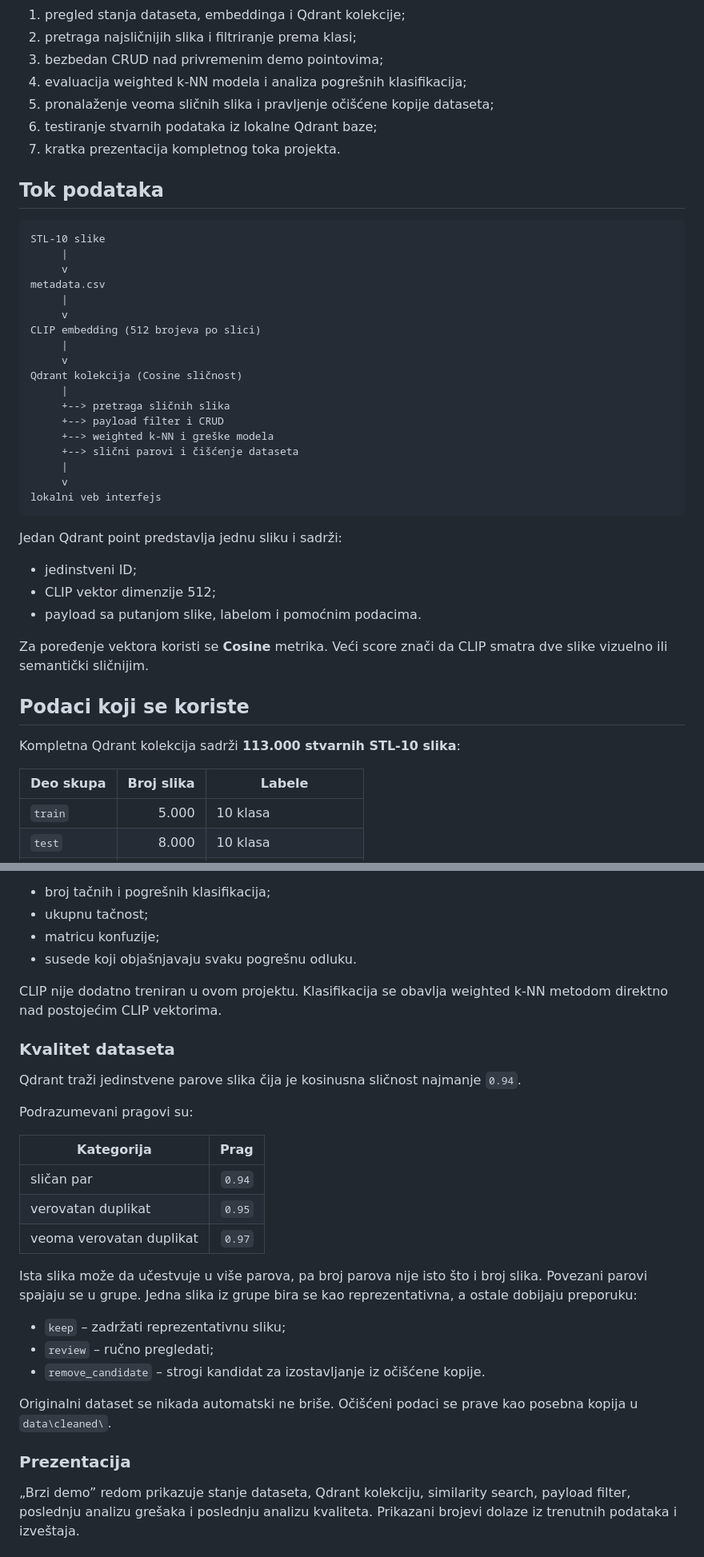
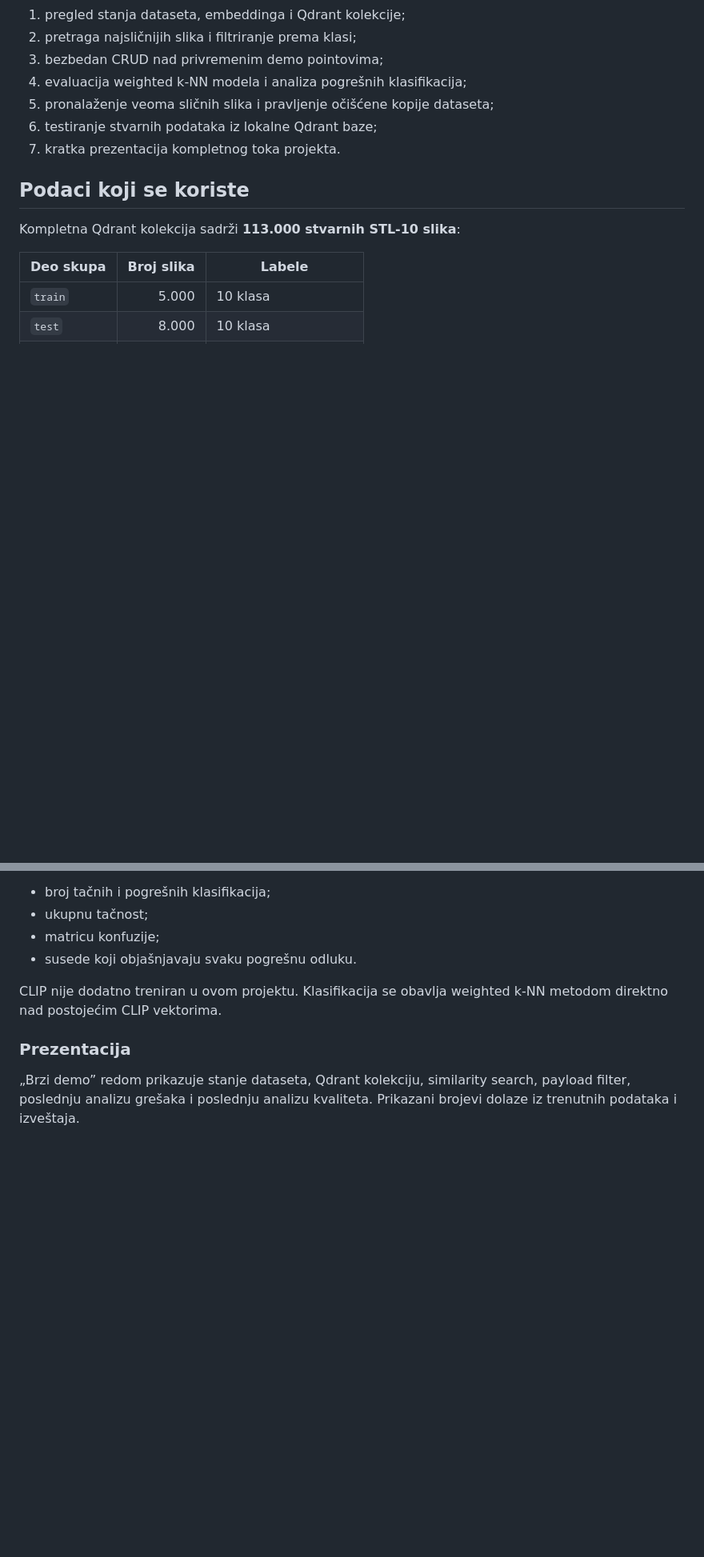
Before and after one commit to tomislav-manojlovic/vector-database-project, a Markdown page: README.md, 2 parts joined by grey strips. Shown at 80% size. GitHub-like rendering; blank space fills up the shorter version.

````diff
--- a/README.md
+++ b/README.md
@@ -21,37 +21,6 @@ Kroz korisnički interfejs mogu da se demonstriraju:
 5. pronalaženje veoma sličnih slika i pravljenje očišćene kopije dataseta;
 6. testiranje stvarnih podataka iz lokalne Qdrant baze;
 7. kratka prezentacija kompletnog toka projekta.
-
-## Tok podataka
-
-```text
-STL-10 slike
-     |
-     v
-metadata.csv
-     |
-     v
-CLIP embedding (512 brojeva po slici)
-     |
-     v
-Qdrant kolekcija (Cosine sličnost)
-     |
-     +--> pretraga sličnih slika
-     +--> payload filter i CRUD
-     +--> weighted k-NN i greške modela
-     +--> slični parovi i čišćenje dataseta
-     |
-     v
-lokalni veb interfejs
-```
-
-Jedan Qdrant point predstavlja jednu sliku i sadrži:
-
-- jedinstveni ID;
-- CLIP vektor dimenzije 512;
-- payload sa putanjom slike, labelom i pomoćnim podacima.
-
-Za poređenje vektora koristi se **Cosine** metrika. Veći score znači da CLIP smatra dve slike vizuelno ili semantički sličnijim.
 
 ## Podaci koji se koriste
 
@@ -249,26 +218,6 @@ Stranica prikazuje:
 
 CLIP nije dodatno treniran u ovom projektu. Klasifikacija se obavlja weighted k-NN metodom direktno nad postojećim CLIP vektorima.
 
-### Kvalitet dataseta
-
-Qdrant traži jedinstvene parove slika čija je kosinusna sličnost najmanje `0.94`.
-
-Podrazumevani pragovi su:
-
-| Kategorija | Prag |
-|---|---:|
-| sličan par | `0.94` |
-| verovatan duplikat | `0.95` |
-| veoma verovatan duplikat | `0.97` |
-
-Ista slika može da učestvuje u više parova, pa broj parova nije isto što i broj slika. Povezani parovi spajaju se u grupe. Jedna slika iz grupe bira se kao reprezentativna, a ostale dobijaju preporuku:
-
-- `keep` – zadržati reprezentativnu sliku;
-- `review` – ručno pregledati;
-- `remove_candidate` – strogi kandidat za izostavljanje iz očišćene kopije.
-
-Originalni dataset se nikada automatski ne briše. Očišćeni podaci se prave kao posebna kopija u `data\cleaned\`.
-
 ### Prezentacija
 
 „Brzi demo” redom prikazuje stanje dataseta, Qdrant kolekciju, similarity search, payload filter, poslednju analizu grešaka i poslednju analizu kvaliteta. Prikazani brojevi dolaze iz trenutnih podataka i izveštaja.
````
